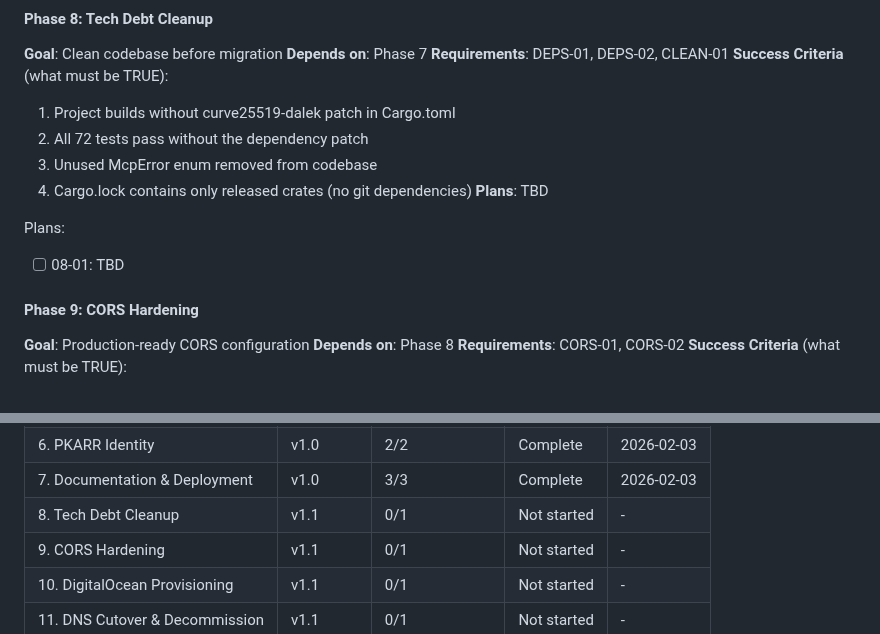
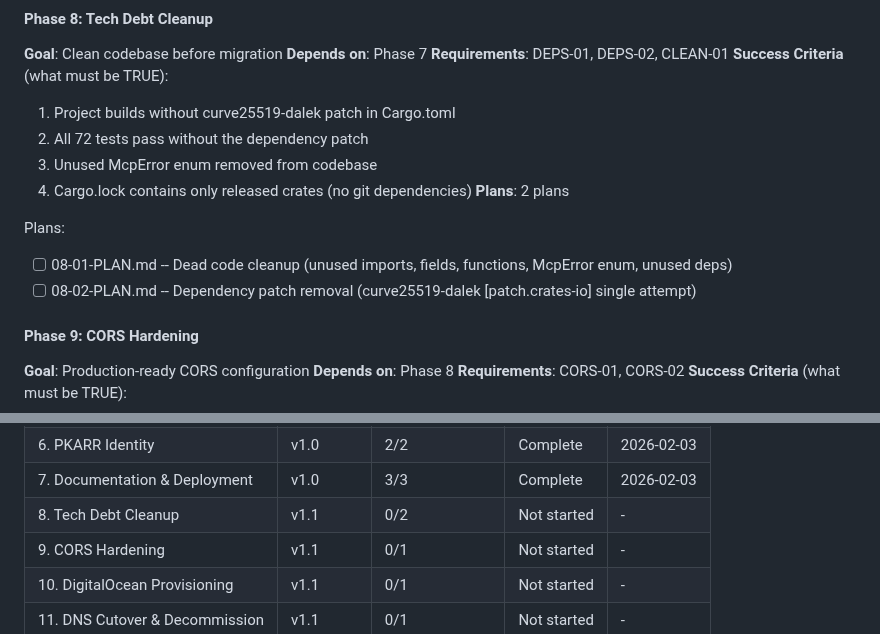
Before and after one commit to johnzilla/3goodsources, a Markdown page: .planning/ROADMAP.md, 2 parts joined by grey strips. Drawn GitHub-style.

Commit message:
docs(08): create phase plan

```diff
--- a/.planning/ROADMAP.md
+++ b/.planning/ROADMAP.md
@@ -84,10 +84,11 @@ Plans:
   2. All 72 tests pass without the dependency patch
   3. Unused McpError enum removed from codebase
   4. Cargo.lock contains only released crates (no git dependencies)
-**Plans**: TBD
+**Plans**: 2 plans
 
 Plans:
-- [ ] 08-01: TBD
+- [ ] 08-01-PLAN.md -- Dead code cleanup (unused imports, fields, functions, McpError enum, unused deps)
+- [ ] 08-02-PLAN.md -- Dependency patch removal (curve25519-dalek [patch.crates-io] single attempt)
 
 #### Phase 9: CORS Hardening
 **Goal**: Production-ready CORS configuration
@@ -154,7 +155,7 @@ Phases execute in numeric order: 8 → 9 → 10 → 11
 | 5. MCP Tools | v1.0 | 2/2 | Complete | 2026-02-02 |
 | 6. PKARR Identity | v1.0 | 2/2 | Complete | 2026-02-03 |
 | 7. Documentation & Deployment | v1.0 | 3/3 | Complete | 2026-02-03 |
-| 8. Tech Debt Cleanup | v1.1 | 0/1 | Not started | - |
+| 8. Tech Debt Cleanup | v1.1 | 0/2 | Not started | - |
 | 9. CORS Hardening | v1.1 | 0/1 | Not started | - |
 | 10. DigitalOcean Provisioning | v1.1 | 0/1 | Not started | - |
 | 11. DNS Cutover & Decommission | v1.1 | 0/1 | Not started | - |
```
Also changed, not shown: 2 other files.
